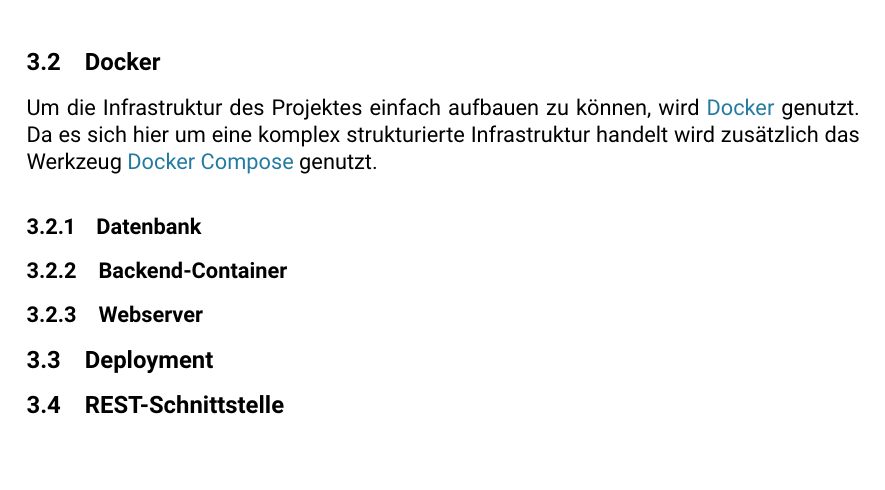
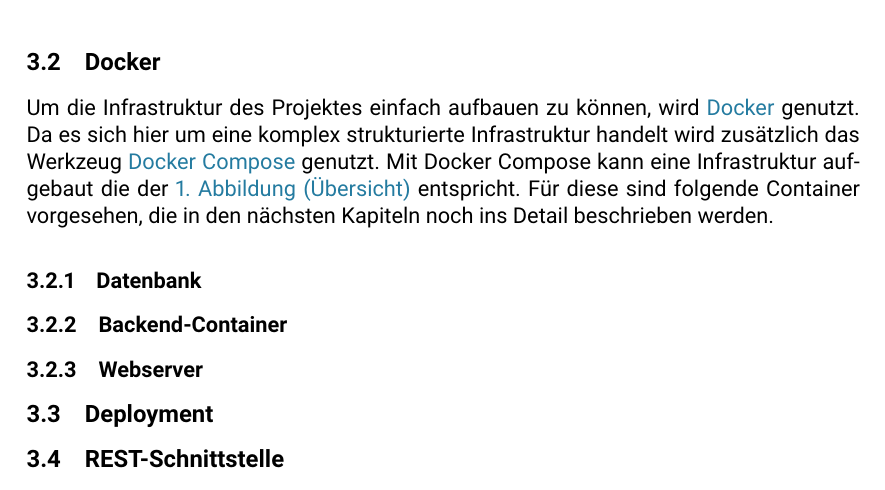
Before and after one commit to refundable-tgm/state-of-the-art, a LaTeX document (main.tex, which reads chapters/_mbeier.tex): part of page 7 of 9, cut so that both start at the same text, the shorter picture padded with empty space. Compiled offline with pdfLaTeX; a LaTeX package or settings file that is missing is left out.

Commit message:
finished docker-overview; next describing different containers

```diff
--- a/chapters/_mbeier.tex
+++ b/chapters/_mbeier.tex
@@ -10,7 +10,7 @@
 	\end{figure}
 
 	\subsection{Docker}
-	Um die Infrastruktur des Projektes einfach aufbauen zu können, wird \Gls{docker} genutzt. Da es sich hier um eine komplex strukturierte Infrastruktur handelt wird zusätzlich das Werkzeug \Gls{dcompose} genutzt.
+	Um die Infrastruktur des Projektes einfach aufbauen zu können, wird \Gls{docker} genutzt. Da es sich hier um eine komplex strukturierte Infrastruktur handelt wird zusätzlich das Werkzeug \Gls{dcompose} genutzt. Mit Docker Compose kann eine Infrastruktur aufgebaut die der \hyperref[fig:uebersicht]{1. Abbildung (Übersicht)} entspricht. Für diese sind folgende Container vorgesehen, die in den nächsten Kapiteln noch ins Detail beschrieben werden.
 		\subsubsection{Datenbank}
 		\subsubsection{Backend-Container}
 		\subsubsection{Webserver}
--- a/main.tex
+++ b/main.tex
@@ -11,7 +11,7 @@
 \mysubtitle{State of the Art}
 % Version
 % \myteacher{}
-\myversion{2}
+\myversion{3}
 % \mybegin{31. Januar 2018}
 % \myfinish{17. April 2018}
 % \setcode{frame=single} 			% Add a frame to codes (single, lines)
```
Also changed, not shown: main.pdf.
